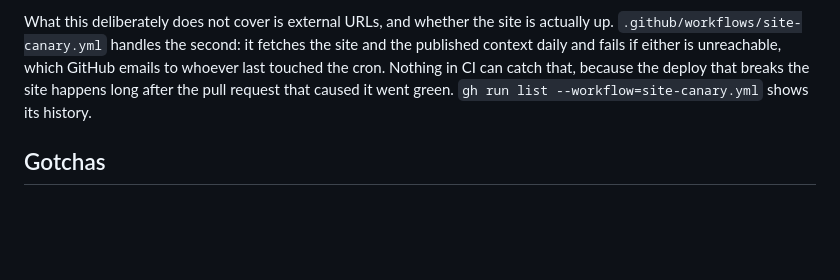
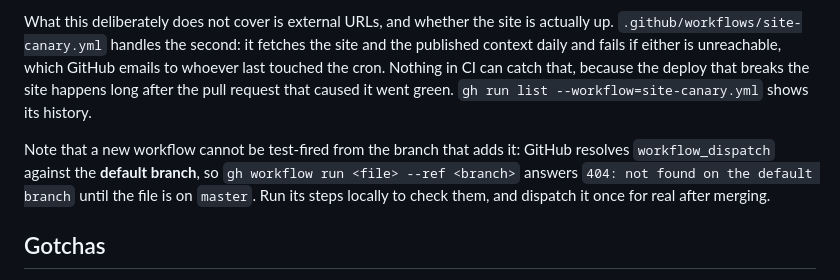
Before and after one commit to phyloref/phyx.js, a Markdown page: docs/Documentation.md, the part around the change. Rendered like a GitHub page; blank space fills up the shorter version.

Commit message:
Record two traps found while testing the docs checks
Biome's `includes` does not list `**/*.mjs`, so all five .mjs files in the
repository are silently unlinted and unformatted -- including
bin/phyx2owl.mjs, which package.json ships as a binary. Nothing reports
this: a full `biome check` says "Checked 40 files" and passes. Adding the
glob is not a one-line change, since it reformats existing files, so this
records the gap rather than closing it.

And a workflow cannot be test-fired from the branch that adds it. GitHub
resolves workflow_dispatch against the default branch, so
`gh workflow run site-canary.yml --ref <branch>` returns 404 until the file
reaches master, whatever --ref says.

Co-Authored-By: Claude Opus 5 <noreply@anthropic.com>

```diff
--- a/docs/Documentation.md
+++ b/docs/Documentation.md
@@ -151,6 +151,11 @@ cron. Nothing in CI can catch that, because the deploy that breaks the site happ
 pull request that caused it went green. `gh run list --workflow=site-canary.yml` shows its
 history.
 
+Note that a new workflow cannot be test-fired from the branch that adds it: GitHub resolves
+`workflow_dispatch` against the **default branch**, so `gh workflow run <file> --ref <branch>`
+answers `404: not found on the default branch` until the file is on `master`. Run its steps
+locally to check them, and dispatch it once for real after merging.
+
 ## Gotchas
 
 Most of these are silent — the build still succeeds, the page just comes out wrong. The ones marked
```
Also changed, not shown: AGENTS.md (+1 -1 lines).
